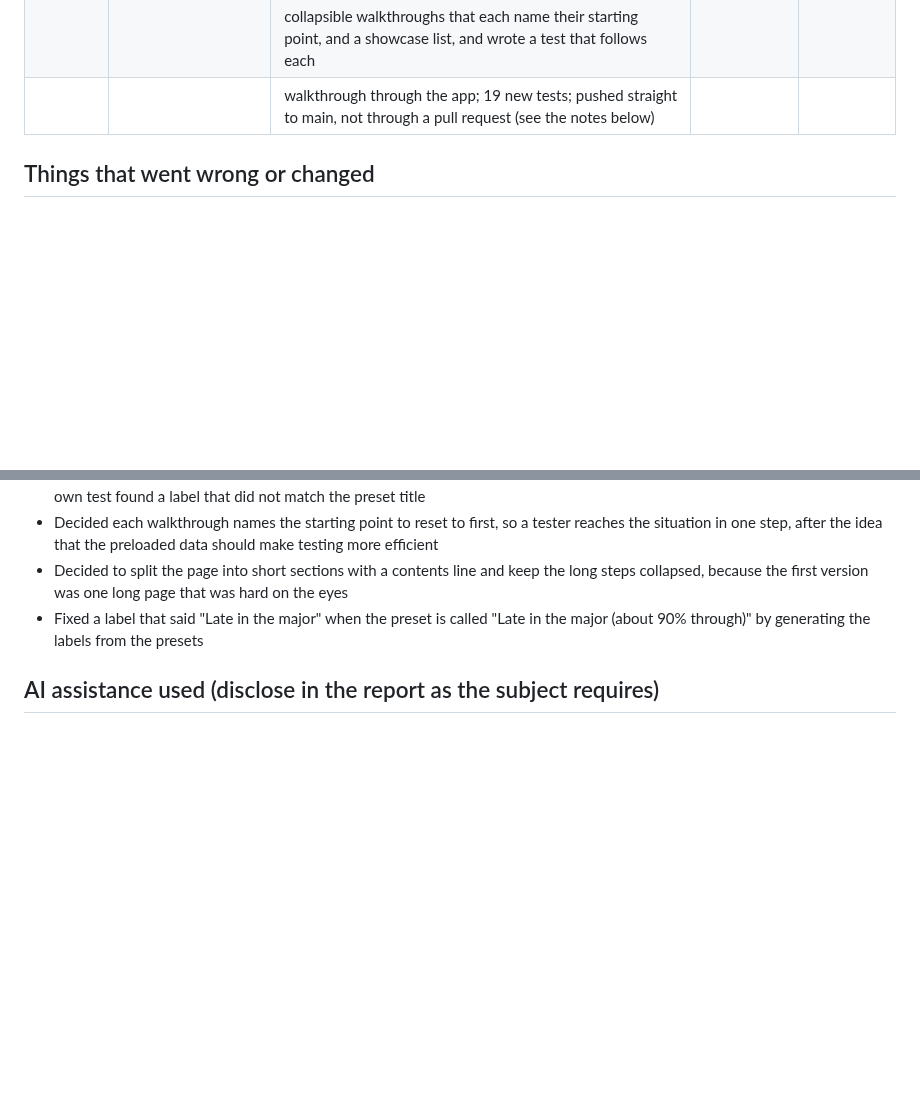
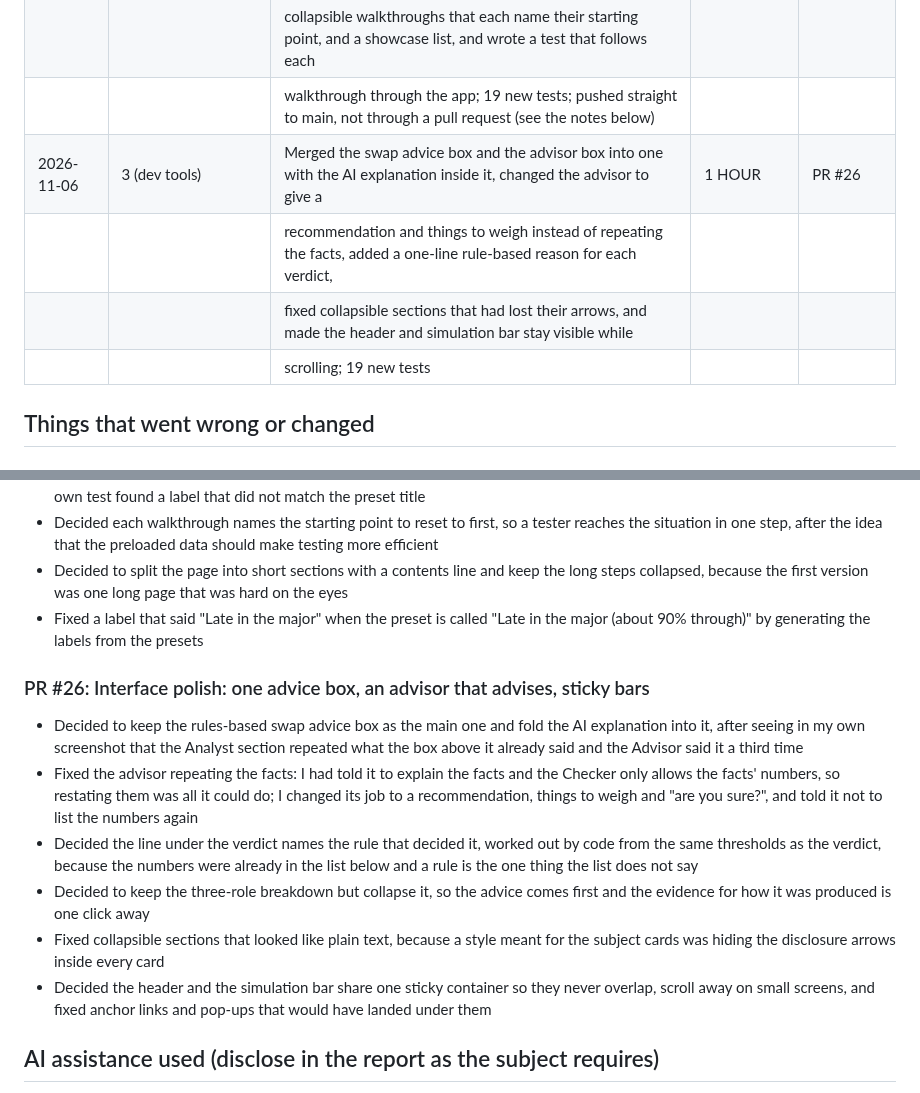
Before and after one commit to AlexChoi2004/enrolment-hub, a Markdown page: docs/EVIDENCE_LOG.md, 2 parts joined by grey strips. Rendered like a GitHub page; blank space fills up the shorter version.

Commit message:
docs: log the swap advice box, advisor and sticky bar changes in evidence log

```diff
--- a/docs/EVIDENCE_LOG.md
+++ b/docs/EVIDENCE_LOG.md
@@ -84,6 +84,11 @@ Goals: 1 ethics, 2 security, 3 dev tools, 4 other
 | 2026-11-05 | 3 (dev tools) | Rebuilt the Help page into sections with a contents line, a starting points table generated from the presets, nine       | 1 HOUR | 0da7d40|
 |            |               | collapsible walkthroughs that each name their starting point, and a showcase list, and wrote a test that follows each    |        |        |
 |            |               | walkthrough through the app; 19 new tests; pushed straight to main, not through a pull request (see the notes below)     |        |        |
+| 2026-11-06 | 3 (dev tools) | Merged the swap advice box and the advisor box into one with the AI explanation inside it, changed the advisor to give a | 1 HOUR | PR #26 |
+|            |               | recommendation and things to weigh instead of repeating the facts, added a one-line rule-based reason for each verdict,  |        |        |
+|            |               | fixed collapsible sections that had lost their arrows, and made the header and simulation bar stay visible while         |        |        |
+|            |               | scrolling; 19 new tests                                                                                                  |        |        |
+
 
 ## Things that went wrong or changed
 
@@ -333,6 +338,14 @@ Goals: 1 ethics, 2 security, 3 dev tools, 4 other
 - Decided to split the page into short sections with a contents line and keep the long steps collapsed, because the first version was one long page that was hard on the eyes
 - Fixed a label that said "Late in the major" when the preset is called "Late in the major (about 90% through)" by generating the labels from the presets
 
+### PR #26: Interface polish: one advice box, an advisor that advises, sticky bars
+- Decided to keep the rules-based swap advice box as the main one and fold the AI explanation into it, after seeing in my own screenshot that the Analyst section repeated what the box above it already said and the Advisor said it a third time
+- Fixed the advisor repeating the facts: I had told it to explain the facts and the Checker only allows the facts' numbers, so restating them was all it could do; I changed its job to a recommendation, things to weigh and "are you sure?", and told it not to list the numbers again
+- Decided the line under the verdict names the rule that decided it, worked out by code from the same thresholds as the verdict, because the numbers were already in the list below and a rule is the one thing the list does not say
+- Decided to keep the three-role breakdown but collapse it, so the advice comes first and the evidence for how it was produced is one click away
+- Fixed collapsible sections that looked like plain text, because a style meant for the subject cards was hiding the disclosure arrows inside every card
+- Decided the header and the simulation bar share one sticky container so they never overlap, scroll away on small screens, and fixed anchor links and pop-ups that would have landed under them
+
 ## AI assistance used (disclose in the report as the subject requires)
 - Schema, seed data, tests and catalogue code were drafted with Claude. I reviewed, ran and committed each chunk myself.
 - Code, tests and wording were drafted with Claude. I reviewed, ran and committed each chunk myself, and fixed several issues along the way (a missing template,
```
